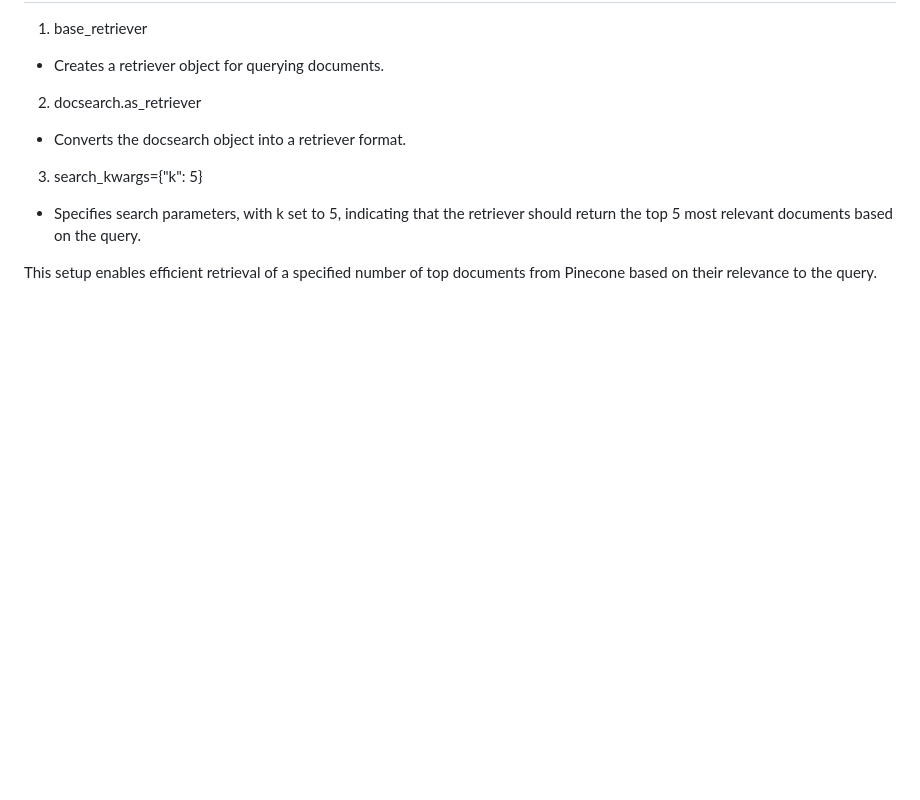
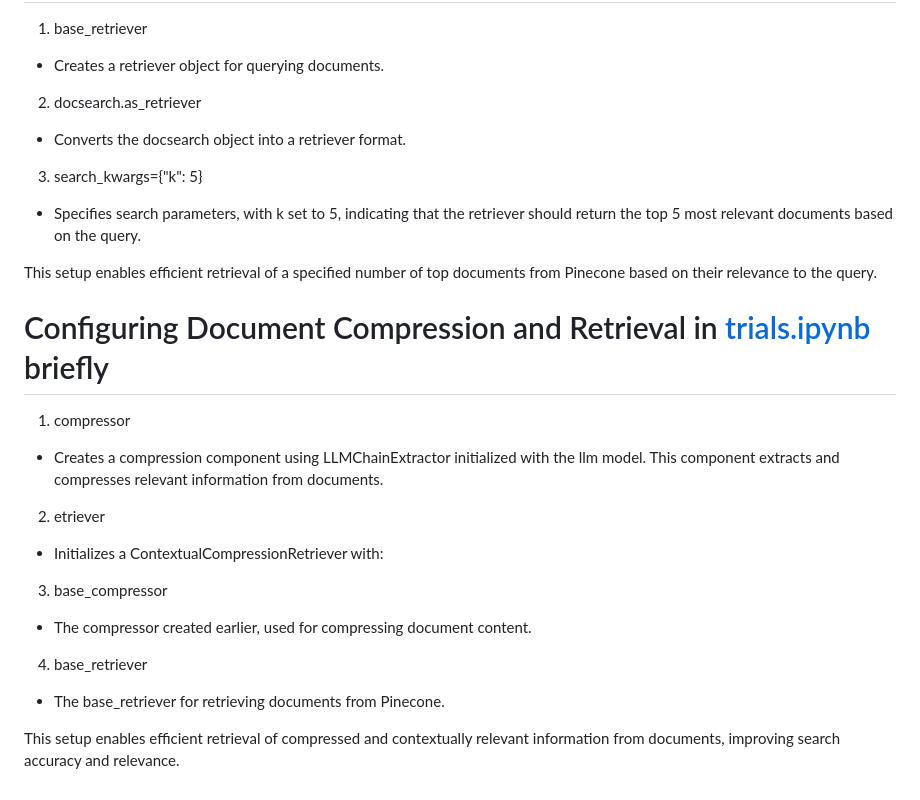
Before and after one commit to negativenagesh/ArogyaMitra, a Markdown page: README.md, the part around the change. Drawn GitHub-style; blank space fills up the shorter version.

Commit message:
added about Configuring Document Compression and Retrieval

```diff
--- a/README.md
+++ b/README.md
@@ -524,3 +524,23 @@ embeddings.embed_query: Function used to generate embeddings for query text.
 * Specifies search parameters, with k set to 5, indicating that the retriever should return the top 5 most relevant documents based on the query.
 
 This setup enables efficient retrieval of a specified number of top documents from Pinecone based on their relevance to the query.
+
+# Configuring Document Compression and Retrieval in [trials.ipynb](https://github.com/negativenagesh/Medical_Chatbot-Llama2/blob/main/trials.ipynb) briefly
+
+1. compressor
+
+* Creates a compression component using LLMChainExtractor initialized with the llm model. This component extracts and compresses relevant information from documents.
+
+2. etriever
+
+* Initializes a ContextualCompressionRetriever with:
+
+3. base_compressor
+
+* The compressor created earlier, used for compressing document content.
+
+4. base_retriever
+
+* The base_retriever for retrieving documents from Pinecone.
+
+This setup enables efficient retrieval of compressed and contextually relevant information from documents, improving search accuracy and relevance.
```
